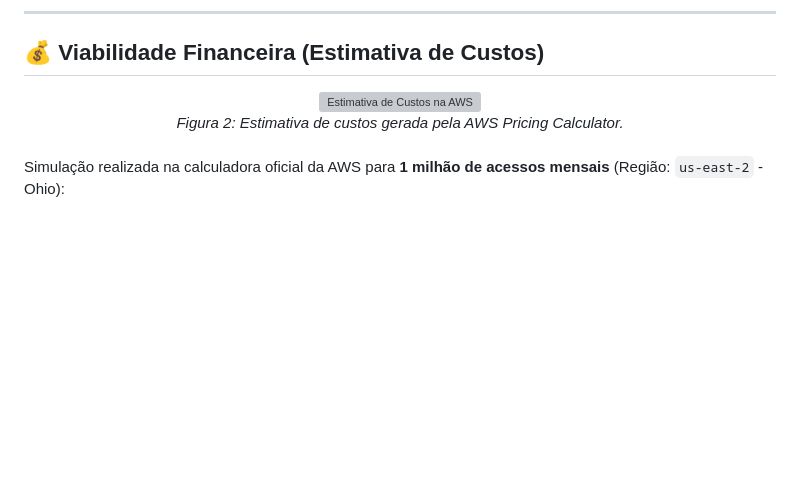
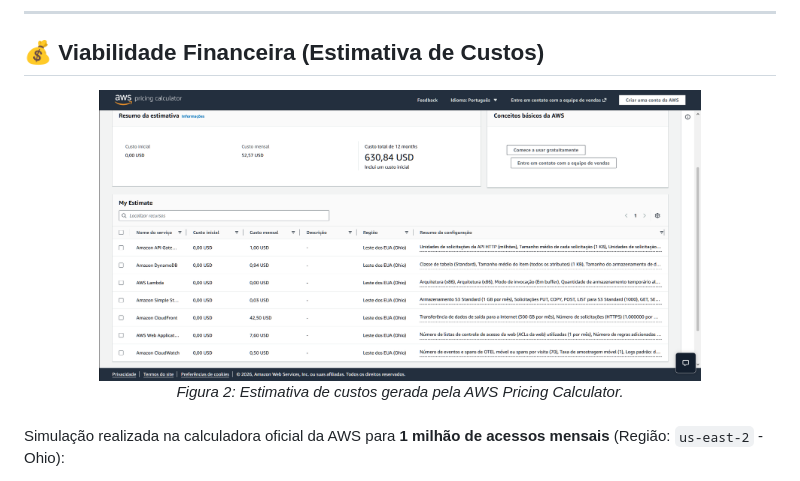
Before and after one commit to beatrisAS/TCC_AWS_contador_acessos, a Markdown page: README.md, the part around one of its changes. Drawn GitHub-style; blank space fills up the shorter version; grey boxes are pictures that could not be loaded.

Commit message:
📝
Updated image links in the README to point to GitHub URLs.

```diff
--- a/README.md
+++ b/README.md
@@ -60,7 +60,7 @@ O sistema é orientado a eventos e divide-se em três camadas principais, provis
 
 <!-- 📸 SUBSTITUA O CAMINHO ABAIXO PELA IMAGEM DA SUA ESTIMATIVA DE CUSTOS -->
 <div align="center">
-  <img src="TCC_AWS_contador_acessos\Docs\Estimativa de Custos.png" alt="Estimativa de Custos na AWS" width="80%">
+  <img src="https://github.com/beatrisAS/TCC_AWS_contador_acessos/blob/main/Docs/Estimativa%20de%20Custos.png" alt="Estimativa de Custos na AWS" width="80%">
   <br>
   <em>Figura 2: Estimativa de custos gerada pela AWS Pricing Calculator.</em>
 </div>
```
Also changed, not shown: other parts of README.md (+1 -1 lines).
